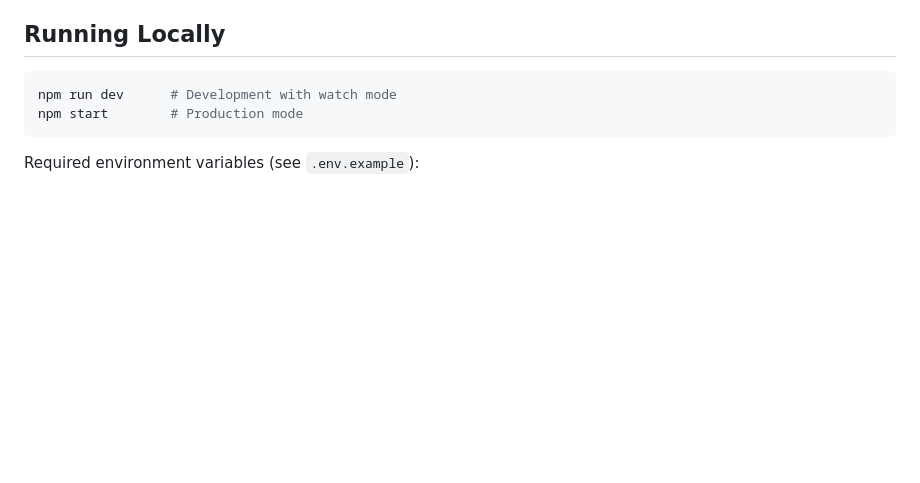
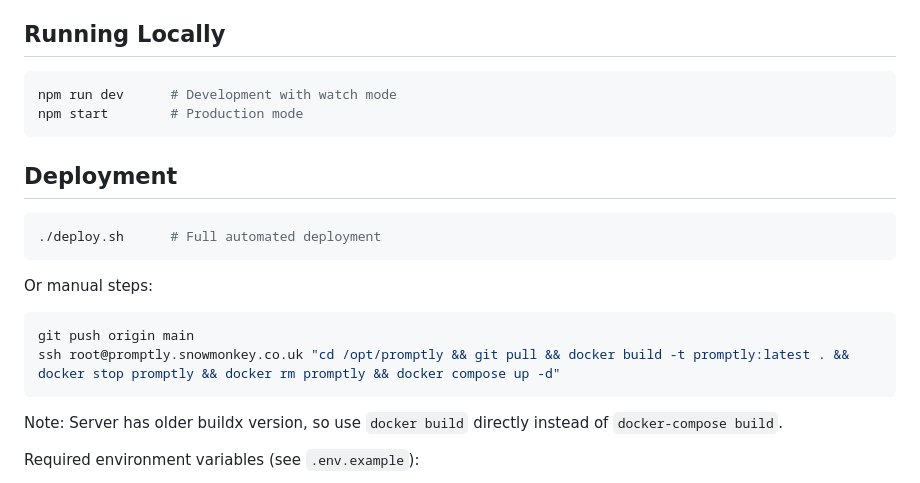
Before and after one commit to npomfret/promptly, a Markdown page: CLAUDE.md, the part around the change. GitHub-like rendering; blank space fills up the shorter version.

Commit message:
Add deployment section to CLAUDE.md

````diff
--- a/CLAUDE.md
+++ b/CLAUDE.md
@@ -35,6 +35,20 @@ config/private/  - Firebase credentials (not in repo)
 npm run dev      # Development with watch mode
 npm start        # Production mode
 ```
+
+## Deployment
+
+```bash
+./deploy.sh      # Full automated deployment
+```
+
+Or manual steps:
+```bash
+git push origin main
+ssh root@promptly.snowmonkey.co.uk "cd /opt/promptly && git pull && docker build -t promptly:latest . && docker stop promptly && docker rm promptly && docker compose up -d"
+```
+
+Note: Server has older buildx version, so use `docker build` directly instead of `docker-compose build`.
 
 Required environment variables (see `.env.example`):
 - `GEMINI_API_KEY` - Google AI API key
````
